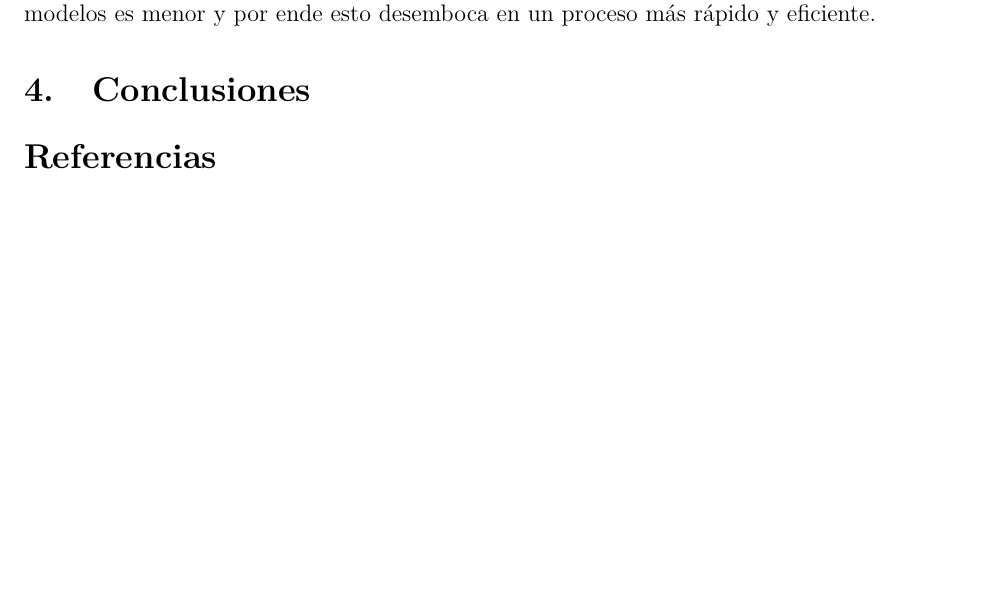
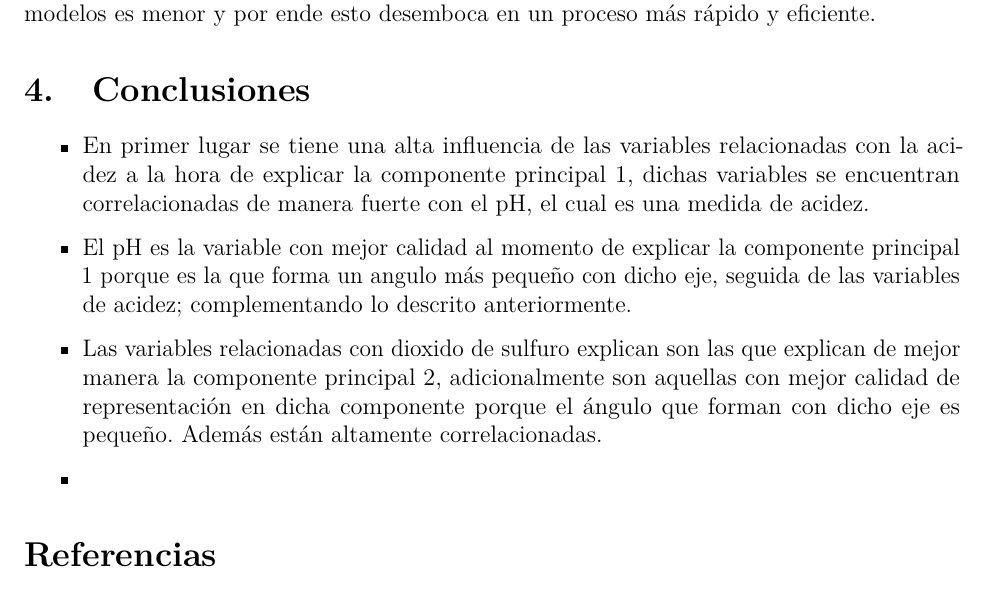
Before and after one commit to SimonPGM/WINEPCA, an R Markdown document (wine.Rmd): part of page 11 of 11, cut so that both start at the same text, the shorter picture padded with empty space. Rendered offline with R 4.5, knitr and Pandoc, then LaTeX, with nearby package versions; some code elsewhere in the file could not run offline.

Commit message:
Adding some conclusion and checking the general estructure of document (pending another conclusions)

```diff
--- a/wine.Rmd
+++ b/wine.Rmd
@@ -495,5 +495,14 @@ que debe realizar el software para ajustar modelos es menor y por ende esto
 desemboca en un proceso más rápido y eficiente.
 \section{Conclusiones}
 
+\begin{itemize}
+\item En primer lugar se tiene una alta influencia de las variables relacionadas con la acidez a la hora de explicar la componente principal 1, dichas variables se encuentran correlacionadas  de manera fuerte con el pH, el cual es una medida de acidez.
+
+\item El pH es la variable con mejor calidad al momento de explicar la componente principal 1 porque es la que forma un angulo más pequeño con dicho eje, seguida de las variables de acidez; complementando lo descrito anteriormente.
+
+\item Las variables relacionadas con dioxido de sulfuro explican son las que explican de mejor manera la componente principal 2, adicionalmente son aquellas con mejor calidad de representación en dicha componente porque el ángulo que forman con dicho eje es pequeño. Además están altamente correlacionadas.
+
+\item
+\end{itemize}
 \bibliographystyle{ieeetr}
 \bibliography{bibliografia}
```
Also changed, not shown: wine.Rmd (2 more changed lines).
